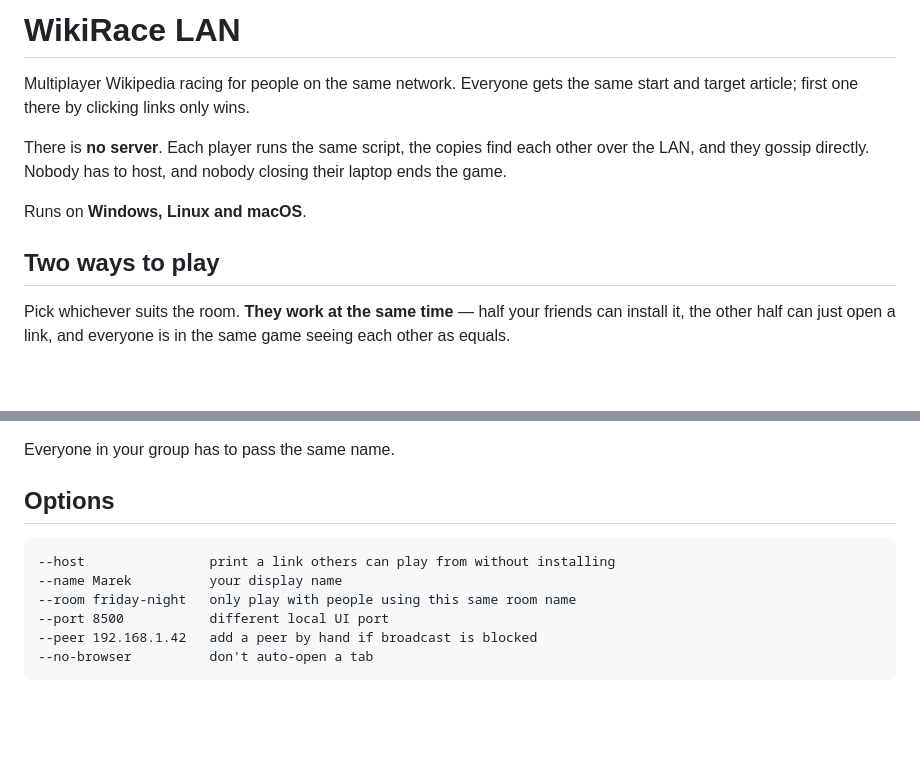
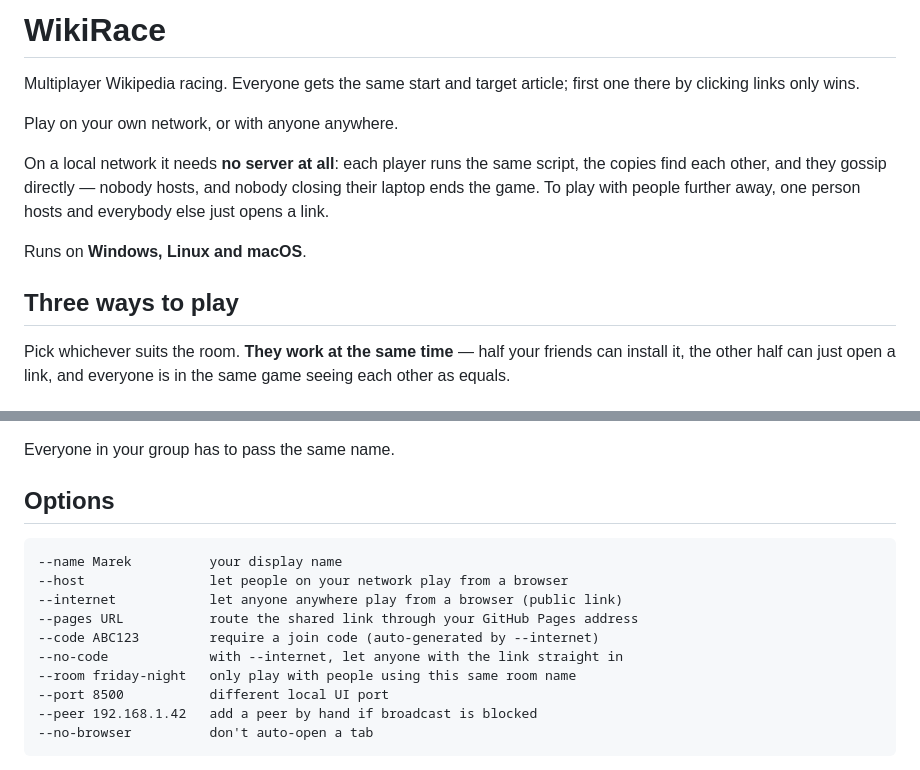
Before and after one commit to machmar/WikiRace, a Markdown page: README.md, 2 parts joined by grey strips. Drawn GitHub-style; blank space fills up the shorter version.

````diff
--- a/README.md
+++ b/README.md
@@ -1,15 +1,18 @@
-# WikiRace LAN
+# WikiRace
 
-Multiplayer Wikipedia racing for people on the same network. Everyone gets the
-same start and target article; first one there by clicking links only wins.
+Multiplayer Wikipedia racing. Everyone gets the same start and target article;
+first one there by clicking links only wins.
 
-There is **no server**. Each player runs the same script, the copies find each
-other over the LAN, and they gossip directly. Nobody has to host, and nobody
-closing their laptop ends the game.
+Play on your own network, or with anyone anywhere.
+
+On a local network it needs **no server at all**: each player runs the same
+script, the copies find each other, and they gossip directly — nobody hosts,
+and nobody closing their laptop ends the game. To play with people further
+away, one person hosts and everybody else just opens a link.
 
 Runs on **Windows, Linux and macOS**.
 
-## Two ways to play
+## Three ways to play
 
 Pick whichever suits the room. **They work at the same time** — half your
 friends can install it, the other half can just open a link, and everyone is in
@@ -195,8 +252,12 @@ Everyone in your group has to pass the same name.
 ## Options
 
 ```
---host                print a link others can play from without installing
 --name Marek          your display name
+--host                let people on your network play from a browser
+--internet            let anyone anywhere play from a browser (public link)
+--pages URL           route the shared link through your GitHub Pages address
+--code ABC123         require a join code (auto-generated by --internet)
+--no-code             with --internet, let anyone with the link straight in
 --room friday-night   only play with people using this same room name
 --port 8500           different local UI port
 --peer 192.168.1.42   add a peer by hand if broadcast is blocked
````
Also changed, not shown: other parts of README.md (+57 -3 lines).
